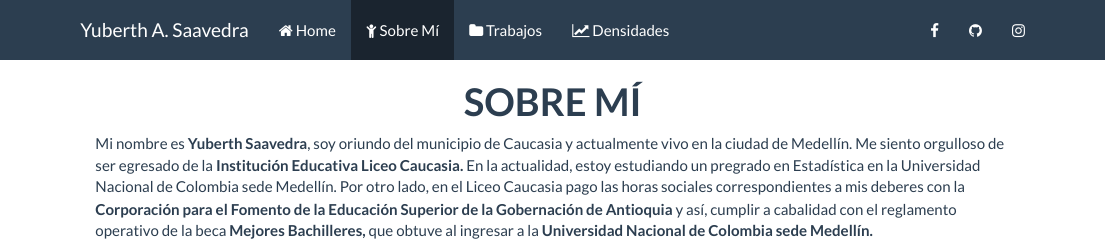
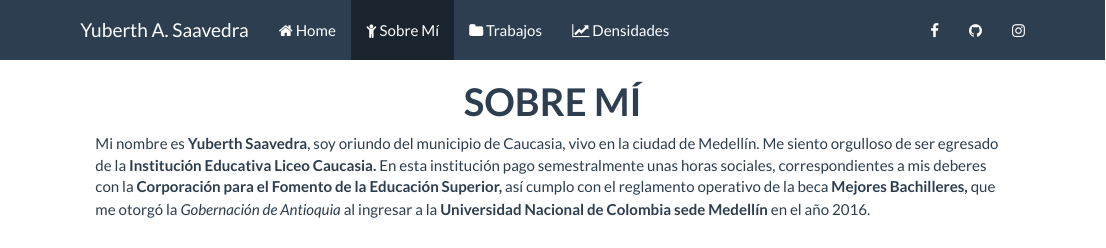
Before and after one commit to yuasaavedraco/yuasaavedraco.github.io, an R Markdown document (about.Rmd): the page in a window 1100 px wide, from its top. The pictures show the output file about.html that the author committed with the source, opened offline; library style sheets and scripts come from the installed R packages.

Commit message:
Mejoré presentación en Sobre mí.

````diff
--- a/about.Rmd
+++ b/about.Rmd
@@ -2,7 +2,7 @@
 title: <p><center>**SOBRE MÍ**</center></p>
 ---
 
-Mi nombre es **Yuberth Saavedra**, soy oriundo del municipio de Caucasia y actualmente vivo en la ciudad de Medellín. Me siento orgulloso de ser egresado de la **Institución Educativa Liceo Caucasia.** En la actualidad, estoy estudiando un pregrado en Estadística en la Universidad Nacional de Colombia sede Medellín. Por otro lado, en el Liceo Caucasia pago las horas sociales correspondientes a mis deberes con la **Corporación para el Fomento de la Educación Superior de la Gobernación de Antioquia** y así, cumplir a cabalidad con el reglamento operativo de la beca **Mejores Bachilleres,** que obtuve al ingresar a la **Universidad Nacional de Colombia sede Medellín.**
+Mi nombre es **Yuberth Saavedra**, soy oriundo del municipio de Caucasia, vivo en la ciudad de Medellín. Me siento orgulloso de ser egresado de la **Institución Educativa Liceo Caucasia.** En esta institución pago semestralmente unas horas sociales, correspondientes a mis deberes con la **Corporación para el Fomento de la Educación Superior,** así cumplo con el reglamento operativo de la beca **Mejores Bachilleres,** que me otorgó la *Gobernación de Antioquia* al ingresar a la **Universidad Nacional de Colombia sede Medellín** en el año 2016.
 
 ```{r fig.asp=0.70, echo=FALSE, fig.align='center'}
 library(png)
````
Also changed, not shown: about.html.
